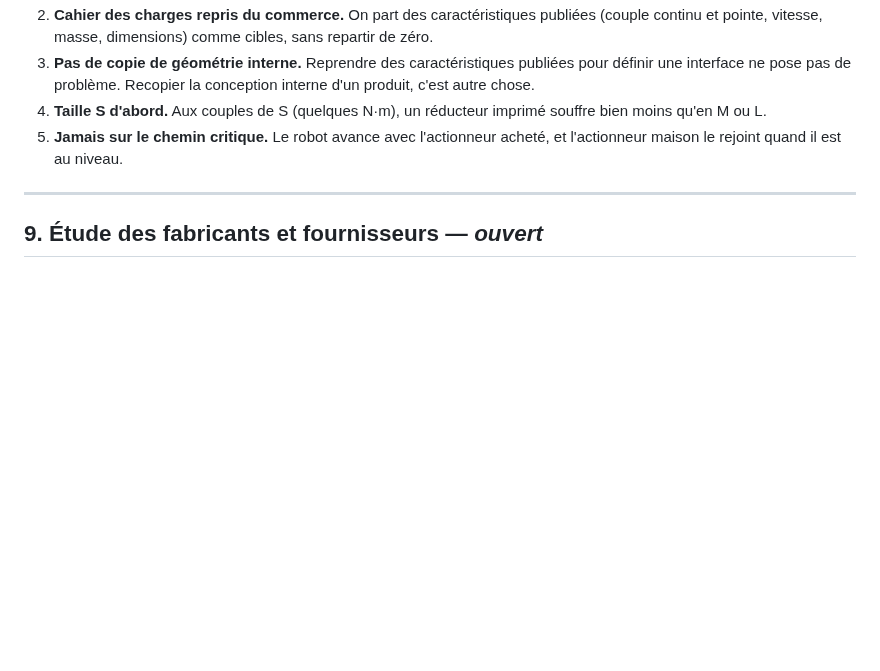
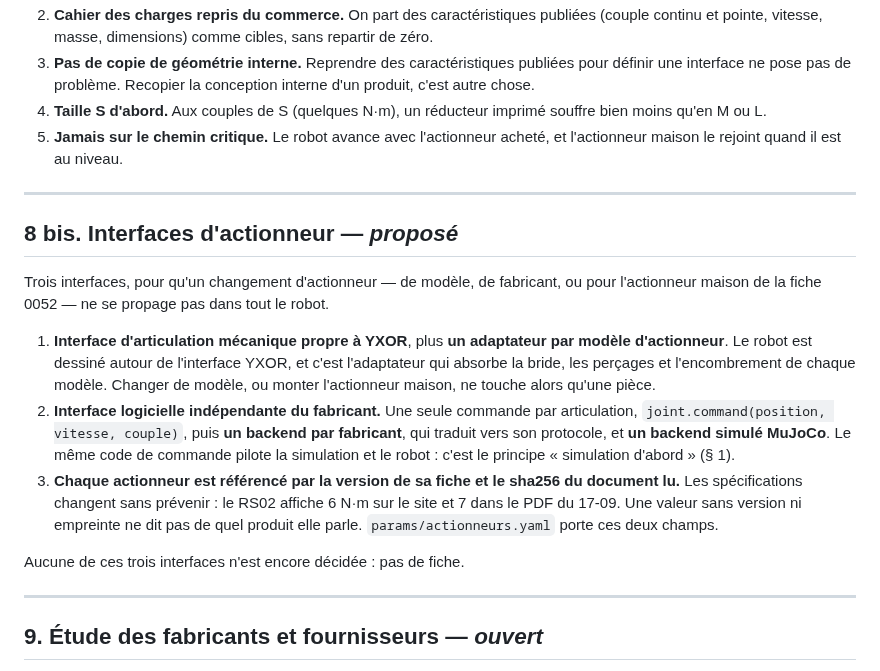
Before and after one commit to sodigitaljeremy/YXOR, a Markdown page: docs/cadrage.md, the part around the change. Drawn GitHub-style; blank space fills up the shorter version.

```diff
--- a/docs/cadrage.md
+++ b/docs/cadrage.md
@@ -288,6 +288,32 @@ le 30-09-2026, **décidé** avec les modalités ci-dessous, fiche 0052) :
 
 ---
 
+## 8 bis. Interfaces d'actionneur — *proposé*
+
+Trois interfaces, pour qu'un changement d'actionneur — de modèle, de
+fabricant, ou pour l'actionneur maison de la fiche 0052 — ne se propage
+pas dans tout le robot.
+
+1. **Interface d'articulation mécanique propre à YXOR**, plus **un
+   adaptateur par modèle d'actionneur**. Le robot est dessiné autour de
+   l'interface YXOR, et c'est l'adaptateur qui absorbe la bride, les
+   perçages et l'encombrement de chaque modèle. Changer de modèle, ou
+   monter l'actionneur maison, ne touche alors qu'une pièce.
+2. **Interface logicielle indépendante du fabricant.** Une seule commande
+   par articulation, `joint.command(position, vitesse, couple)`, puis
+   **un backend par fabricant**, qui traduit vers son protocole, et **un
+   backend simulé MuJoCo**. Le même code de commande pilote la simulation
+   et le robot : c'est le principe « simulation d'abord » (§ 1).
+3. **Chaque actionneur est référencé par la version de sa fiche et le
+   sha256 du document lu.** Les spécifications changent sans prévenir :
+   le RS02 affiche 6 N·m sur le site et 7 dans le PDF du 17-09. Une
+   valeur sans version ni empreinte ne dit pas de quel produit elle
+   parle. `params/actionneurs.yaml` porte ces deux champs.
+
+Aucune de ces trois interfaces n'est encore décidée : pas de fiche.
+
+---
+
 ## 9. Étude des fabricants et fournisseurs — *ouvert*
 
 Jusqu'ici, on a comparé des **modèles**. Il manque la comparaison des
```
Also changed, not shown: journal/2026-09-30.md (+18 -0 lines).
